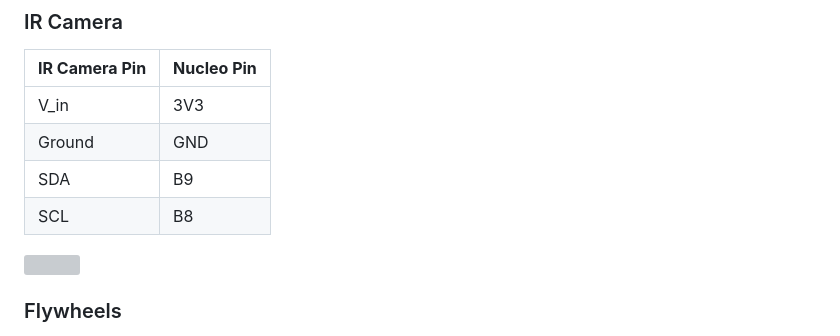
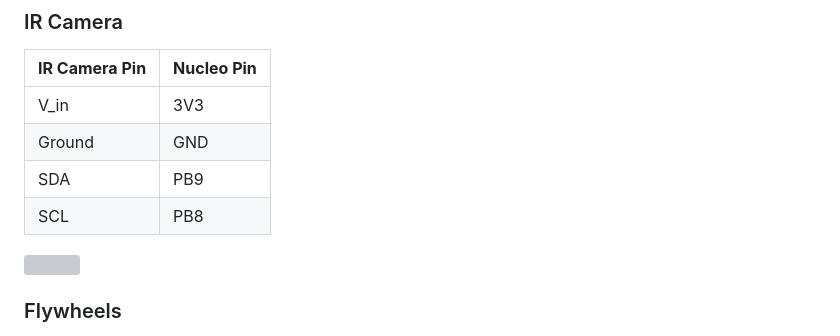
Before and after one commit to ndavis26/ME-405-Term-Proj, a Markdown page: README.md, the part around the change. Drawn GitHub-style; grey boxes are pictures that could not be loaded.

Commit message:
readme slight mistake fixed

```diff
--- a/README.md
+++ b/README.md
@@ -60,8 +60,8 @@ Since the servo motor cannot handle 12 volts of power, it must use a voltage reg
 |---|---|
 | V_in | 3V3 |
 | Ground | GND |
-| SDA | B9 |
-| SCL | B8 |
+| SDA | PB9 |
+| SCL | PB8 |
 
 <img src="pics/IR camera.jpg" width="300"/>
 
```
